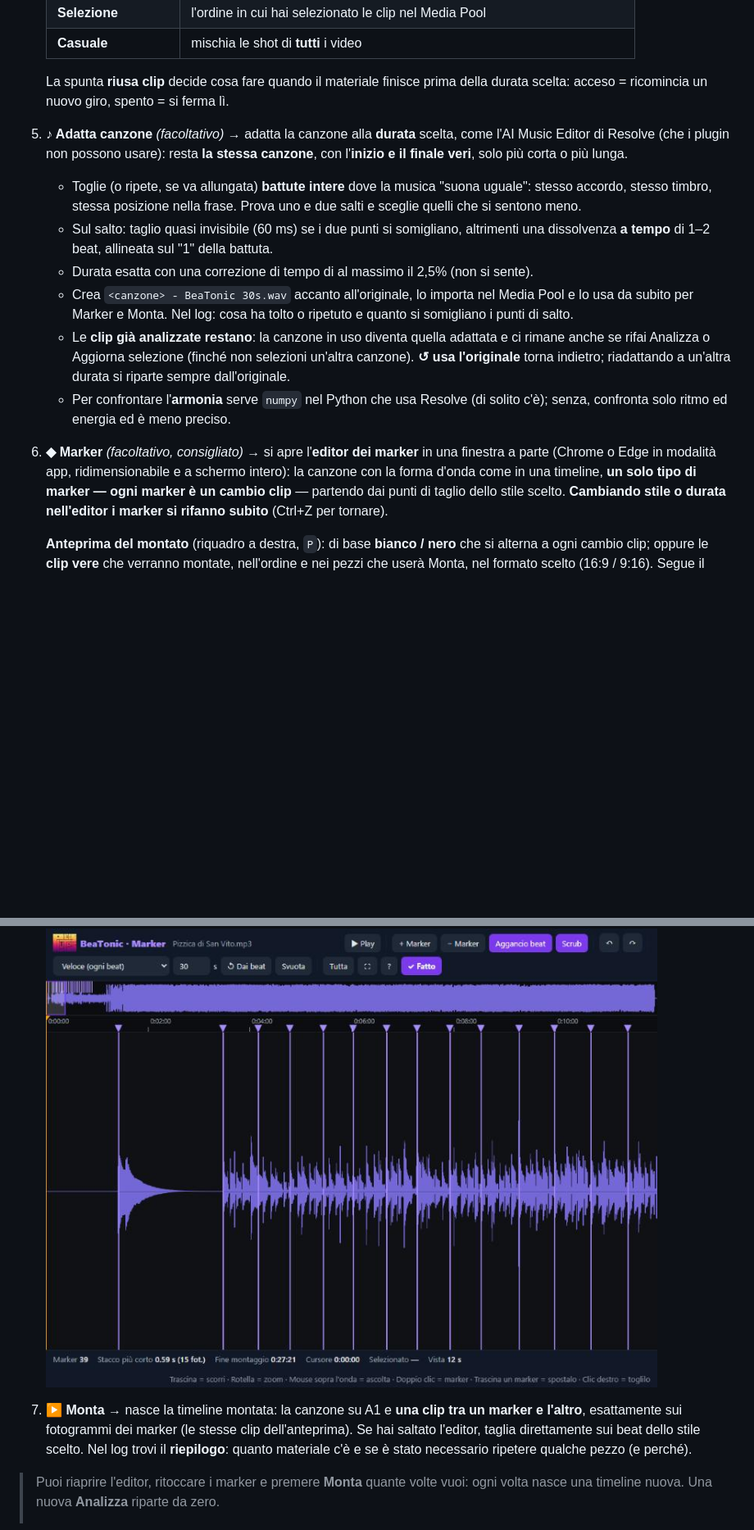
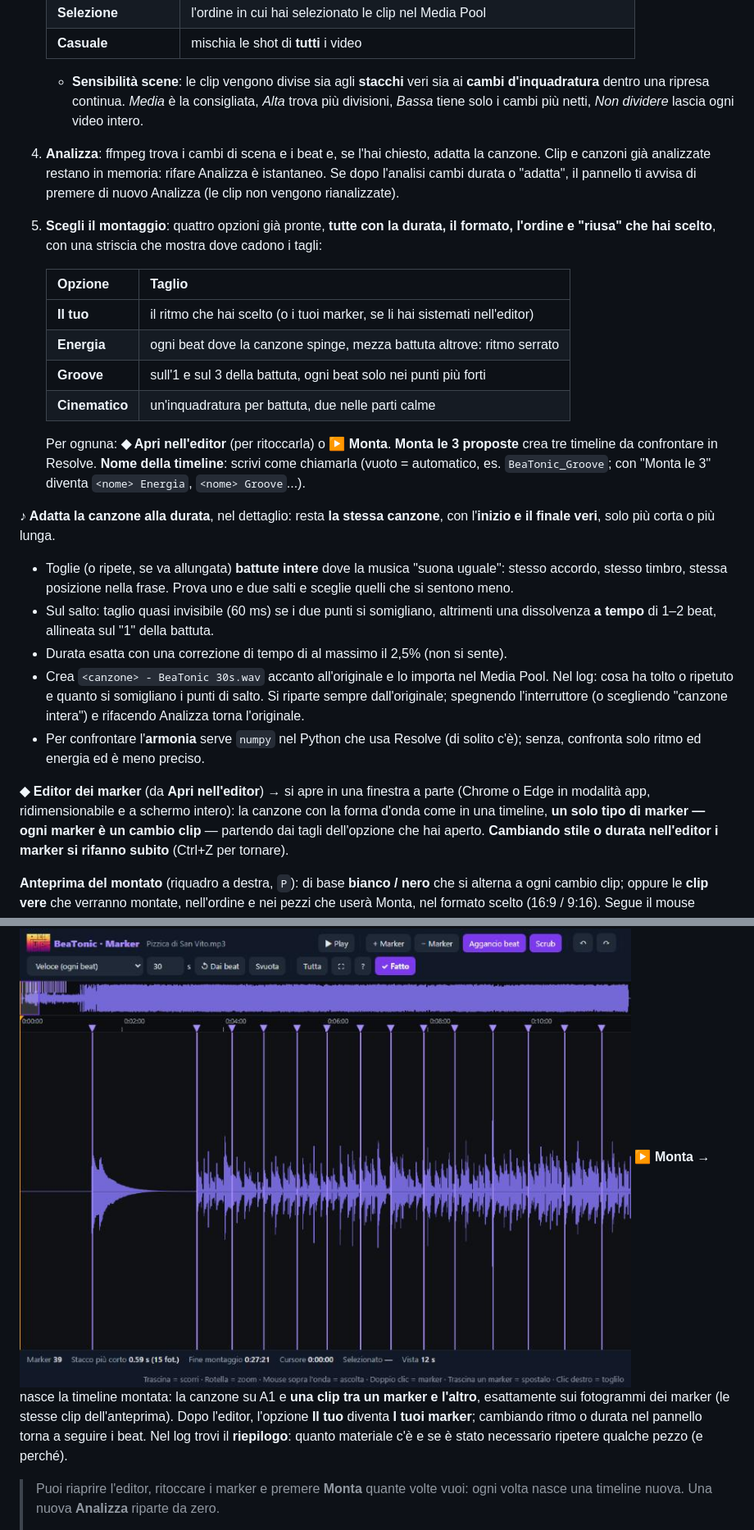
Before and after one commit to blueMeth-vfx/BeaTonic, a Markdown page: README.md, 2 parts joined by grey strips. Shown at 82% size. Rendered like a GitHub page; blank space fills up the shorter version.

```diff
--- a/README.md
+++ b/README.md
@@ -114,30 +106,48 @@ Tre aspetti a scelta (in alto a destra): **Studio**, **Labs**, **Notte**.
    | **Selezione** | l'ordine in cui hai selezionato le clip nel Media Pool |
    | **Casuale** | mischia le shot di **tutti** i video |
 
-   La spunta **riusa clip** decide cosa fare quando il materiale finisce prima
-   della durata scelta: acceso = ricomincia un nuovo giro, spento = si ferma lì.
-5. **♪ Adatta canzone** *(facoltativo)* → adatta la canzone alla **durata** scelta, come
-   l'AI Music Editor di Resolve (che i plugin non possono usare): resta **la stessa
-   canzone**, con l'**inizio e il finale veri**, solo più corta o più lunga.
-   - Toglie (o ripete, se va allungata) **battute intere** dove la musica "suona
-     uguale": stesso accordo, stesso timbro, stessa posizione nella frase. Prova uno e
-     due salti e sceglie quelli che si sentono meno.
-   - Sul salto: taglio quasi invisibile (60 ms) se i due punti si somigliano, altrimenti
-     una dissolvenza **a tempo** di 1–2 beat, allineata sul "1" della battuta.
-   - Durata esatta con una correzione di tempo di al massimo il 2,5% (non si sente).
-   - Crea `<canzone> - BeaTonic 30s.wav` accanto all'originale, lo importa nel Media
-     Pool e lo usa da subito per Marker e Monta. Nel log: cosa ha tolto o ripetuto e
-     quanto si somigliano i punti di salto.
-   - Le **clip già analizzate restano**: la canzone in uso diventa quella adattata e ci
-     rimane anche se rifai Analizza o Aggiorna selezione (finché non selezioni
-     un'altra canzone). **↺ usa l'originale** torna indietro; riadattando a un'altra
-     durata si riparte sempre dall'originale.
-   - Per confrontare l'**armonia** serve `numpy` nel Python che usa Resolve (di solito
-     c'è); senza, confronta solo ritmo ed energia ed è meno preciso.
-6. **◆ Marker** *(facoltativo, consigliato)* → si apre l'**editor dei marker** in una
+   - **Sensibilità scene**: le clip vengono divise sia agli **stacchi** veri sia ai
+     **cambi d'inquadratura** dentro una ripresa continua. *Media* è la consigliata,
+     *Alta* trova più divisioni, *Bassa* tiene solo i cambi più netti, *Non dividere*
+     lascia ogni video intero.
+4. **Analizza**: ffmpeg trova i cambi di scena e i beat e, se l'hai chiesto, adatta la
+   canzone. Clip e canzoni già analizzate restano in memoria: rifare Analizza è
+   istantaneo. Se dopo l'analisi cambi durata o "adatta", il pannello ti avvisa di
+   premere di nuovo Analizza (le clip non vengono rianalizzate).
+5. **Scegli il montaggio**: quattro opzioni già pronte, **tutte con la durata, il formato,
+   l'ordine e "riusa" che hai scelto**, con una striscia che mostra dove cadono i tagli:
+
+   | Opzione | Taglio |
+   |---|---|
+   | **Il tuo** | il ritmo che hai scelto (o i tuoi marker, se li hai sistemati nell'editor) |
+   | **Energia** | ogni beat dove la canzone spinge, mezza battuta altrove: ritmo serrato |
+   | **Groove** | sull'1 e sul 3 della battuta, ogni beat solo nei punti più forti |
+   | **Cinematico** | un'inquadratura per battuta, due nelle parti calme |
+
+   Per ognuna: **◆ Apri nell'editor** (per ritoccarla) o **▶ Monta**. **Monta le 3
+   proposte** crea tre timeline da confrontare in Resolve.
+   **Nome della timeline**: scrivi come chiamarla (vuoto = automatico, es.
+   `BeaTonic_Groove`; con "Monta le 3" diventa `<nome> Energia`, `<nome> Groove`...).
+
+**♪ Adatta la canzone alla durata**, nel dettaglio: resta **la stessa canzone**, con
+l'**inizio e il finale veri**, solo più corta o più lunga.
+- Toglie (o ripete, se va allungata) **battute intere** dove la musica "suona uguale":
+  stesso accordo, stesso timbro, stessa posizione nella frase. Prova uno e due salti e
+  sceglie quelli che si sentono meno.
+- Sul salto: taglio quasi invisibile (60 ms) se i due punti si somigliano, altrimenti una
+  dissolvenza **a tempo** di 1–2 beat, allineata sul "1" della battuta.
+- Durata esatta con una correzione di tempo di al massimo il 2,5% (non si sente).
+- Crea `<canzone> - BeaTonic 30s.wav` accanto all'originale e lo importa nel Media Pool.
+  Nel log: cosa ha tolto o ripetuto e quanto si somigliano i punti di salto. Si riparte
+  sempre dall'originale; spegnendo l'interruttore (o scegliendo "canzone intera") e
+  rifacendo Analizza torna l'originale.
+- Per confrontare l'**armonia** serve `numpy` nel Python che usa Resolve (di solito c'è);
+  senza, confronta solo ritmo ed energia ed è meno preciso.
+
+**◆ Editor dei marker** (da **Apri nell'editor**) → si apre in una
    finestra a parte (Chrome o Edge in modalità app, ridimensionabile e a schermo intero):
    la canzone con la forma d'onda come in una timeline, **un solo tipo di marker — ogni
-   marker è un cambio clip** — partendo dai punti di taglio dello stile scelto.
+   marker è un cambio clip** — partendo dai tagli dell'opzione che hai aperto.
    **Cambiando stile o durata nell'editor i marker si rifanno subito** (Ctrl+Z per tornare).
 
    **Anteprima del montato** (riquadro a destra, `P`): di base **bianco / nero** che si alterna a ogni
@@ -176,9 +186,10 @@ Tre aspetti a scelta (in alto a destra): **Studio**, **Labs**, **Notte**.
    L'ultimo marker è la **fine** del montaggio.
 
    ![Editor dei marker di BeaTonic](docs/editor_marker.jpg)
-7. **▶ Monta** → nasce la timeline montata: la canzone su A1 e **una clip tra un marker
+**▶ Monta** → nasce la timeline montata: la canzone su A1 e **una clip tra un marker
    e l'altro**, esattamente sui fotogrammi dei marker (le stesse clip dell'anteprima).
-   Se hai saltato l'editor, taglia direttamente sui beat dello stile scelto. Nel log trovi il **riepilogo**:
+   Dopo l'editor, l'opzione **Il tuo** diventa **I tuoi marker**; cambiando ritmo o durata nel
+   pannello torna a seguire i beat. Nel log trovi il **riepilogo**:
    quanto materiale c'è e se è stato necessario ripetere qualche pezzo (e perché).
 
 > Puoi riaprire l'editor, ritoccare i marker e premere **Monta** quante volte vuoi:
```
Also changed, not shown: other parts of README.md (+19 -27 lines), docs/pannello_labs.png, docs/pannello_notte.png, docs/pannello_studio.png, docs/proposte_notte.png (deleted), 1 other file.
